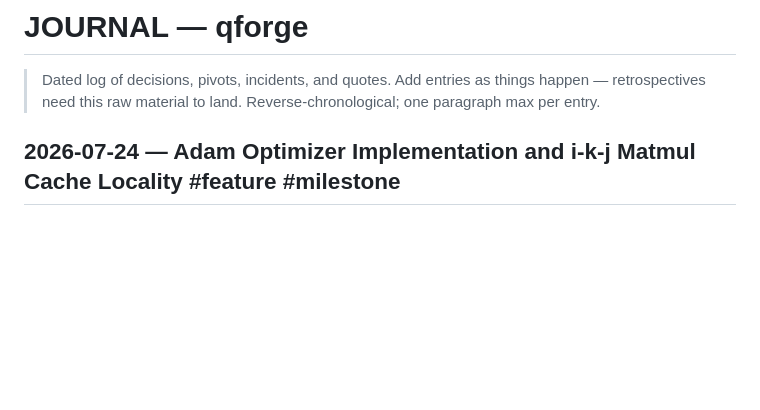
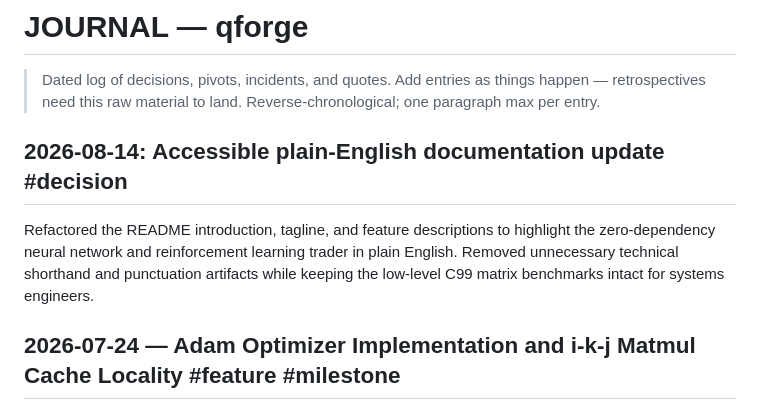
Before and after one commit to Builder106/qforge, a Markdown page: JOURNAL.md, the part around the change. Drawn GitHub-style; blank space fills up the shorter version.

```diff
--- a/JOURNAL.md
+++ b/JOURNAL.md
@@ -3,6 +3,10 @@
 > Dated log of decisions, pivots, incidents, and quotes. Add entries as
 > things happen — retrospectives need this raw material to land.
 > Reverse-chronological; one paragraph max per entry.
+
+## 2026-08-14: Accessible plain-English documentation update #decision
+
+Refactored the README introduction, tagline, and feature descriptions to highlight the zero-dependency neural network and reinforcement learning trader in plain English. Removed unnecessary technical shorthand and punctuation artifacts while keeping the low-level C99 matrix benchmarks intact for systems engineers.
 
 ## 2026-07-24 — Adam Optimizer Implementation and i-k-j Matmul Cache Locality #feature #milestone
 
```
Also changed, not shown: README.md (+10 -8 lines).
